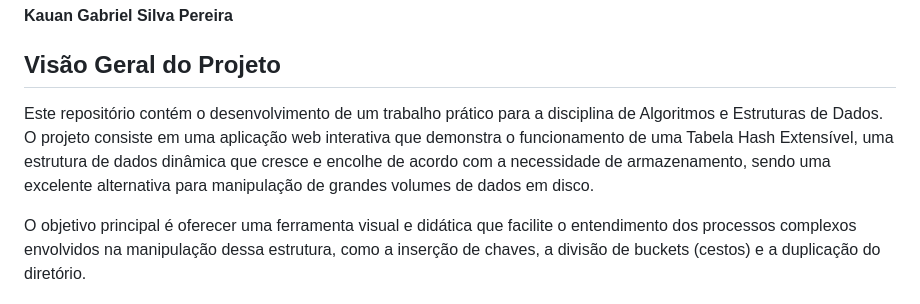
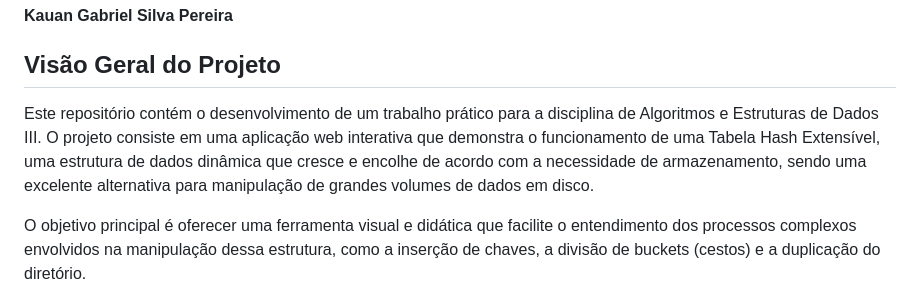
Before and after one commit to FelipeSilva96/TP04_AEDS3, a Markdown page: README.md, the part around the change. GitHub-like rendering.

```diff
--- a/README.md
+++ b/README.md
@@ -12,7 +12,7 @@
 
 
 ## Visão Geral do Projeto
-Este repositório contém o desenvolvimento de um trabalho prático para a disciplina de Algoritmos e Estruturas de Dados. O projeto consiste em uma aplicação web interativa que demonstra o funcionamento de uma Tabela Hash Extensível, uma estrutura de dados dinâmica que cresce e encolhe de acordo com a necessidade de armazenamento, sendo uma excelente alternativa para manipulação de grandes volumes de dados em disco.
+Este repositório contém o desenvolvimento de um trabalho prático para a disciplina de Algoritmos e Estruturas de Dados III. O projeto consiste em uma aplicação web interativa que demonstra o funcionamento de uma Tabela Hash Extensível, uma estrutura de dados dinâmica que cresce e encolhe de acordo com a necessidade de armazenamento, sendo uma excelente alternativa para manipulação de grandes volumes de dados em disco.
 
 O objetivo principal é oferecer uma ferramenta visual e didática que facilite o entendimento dos processos complexos envolvidos na manipulação dessa estrutura, como a inserção de chaves, a divisão de buckets (cestos) e a duplicação do diretório.
 
```
